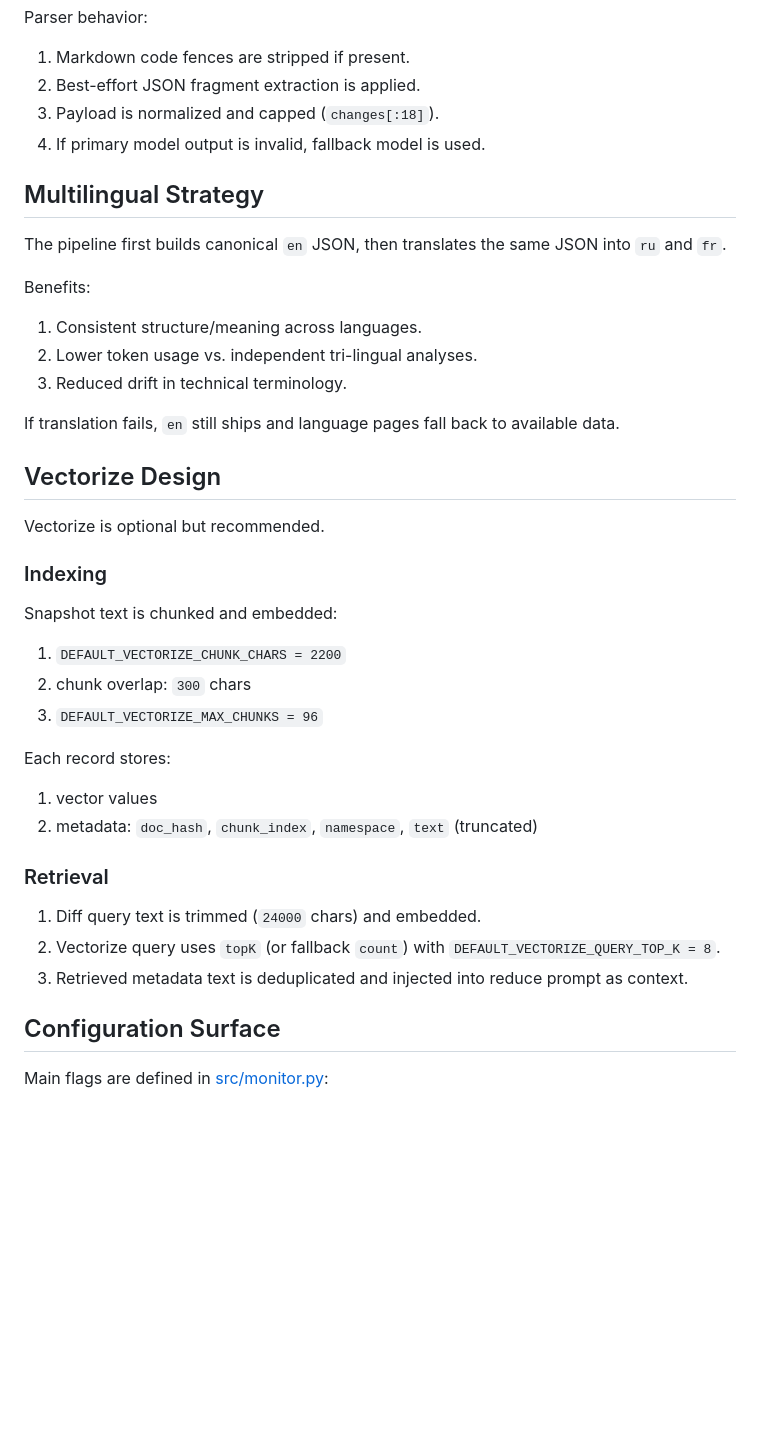
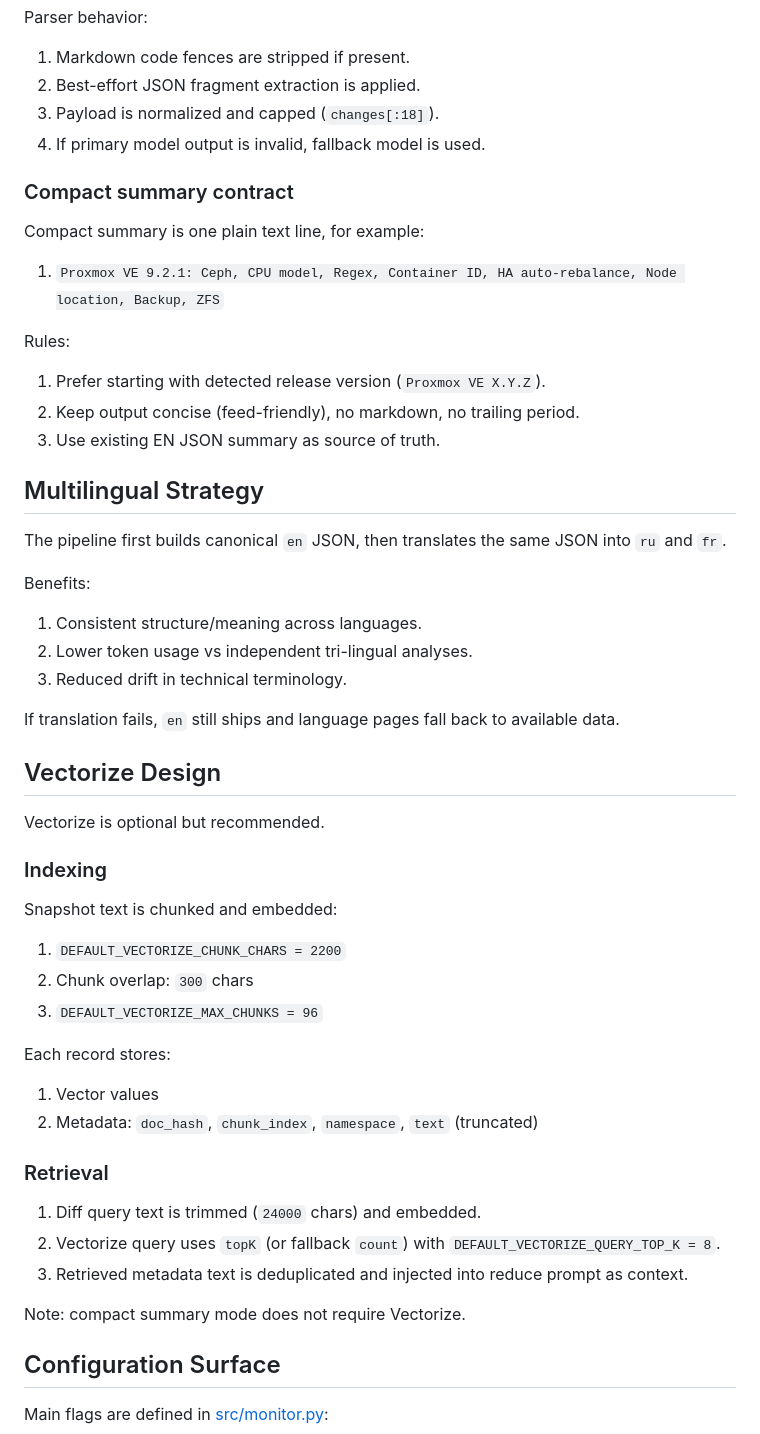
Before and after one commit to GoXLd/doxmox, a Markdown page: docs/AI_PIPELINE.md, the part around one of its changes. Drawn GitHub-style; blank space fills up the shorter version.

```diff
--- a/docs/AI_PIPELINE.md
+++ b/docs/AI_PIPELINE.md
@@ -103,6 +121,18 @@ Parser behavior:
 3. Payload is normalized and capped (`changes[:18]`).
 4. If primary model output is invalid, fallback model is used.
 
+### Compact summary contract
+
+Compact summary is one plain text line, for example:
+
+1. `Proxmox VE 9.2.1: Ceph, CPU model, Regex, Container ID, HA auto-rebalance, Node location, Backup, ZFS`
+
+Rules:
+
+1. Prefer starting with detected release version (`Proxmox VE X.Y.Z`).
+2. Keep output concise (feed-friendly), no markdown, no trailing period.
+3. Use existing EN JSON summary as source of truth.
+
 ## Multilingual Strategy
 
 The pipeline first builds canonical `en` JSON, then translates the same JSON into `ru` and `fr`.
@@ -110,7 +140,7 @@ The pipeline first builds canonical `en` JSON, then translates the same JSON int
 Benefits:
 
 1. Consistent structure/meaning across languages.
-2. Lower token usage vs. independent tri-lingual analyses.
+2. Lower token usage vs independent tri-lingual analyses.
 3. Reduced drift in technical terminology.
 
 If translation fails, `en` still ships and language pages fall back to available data.
@@ -124,19 +154,21 @@ Vectorize is optional but recommended.
 Snapshot text is chunked and embedded:
 
 1. `DEFAULT_VECTORIZE_CHUNK_CHARS = 2200`
-2. chunk overlap: `300` chars
+2. Chunk overlap: `300` chars
 3. `DEFAULT_VECTORIZE_MAX_CHUNKS = 96`
 
 Each record stores:
 
-1. vector values
-2. metadata: `doc_hash`, `chunk_index`, `namespace`, `text` (truncated)
+1. Vector values
+2. Metadata: `doc_hash`, `chunk_index`, `namespace`, `text` (truncated)
 
 ### Retrieval
 
 1. Diff query text is trimmed (`24000` chars) and embedded.
 2. Vectorize query uses `topK` (or fallback `count`) with `DEFAULT_VECTORIZE_QUERY_TOP_K = 8`.
 3. Retrieved metadata text is deduplicated and injected into reduce prompt as context.
+
+Note: compact summary mode does not require Vectorize.
 
 ## Configuration Surface
 
```
Also changed, not shown: other parts of docs/AI_PIPELINE.md (+50 -19 lines).
